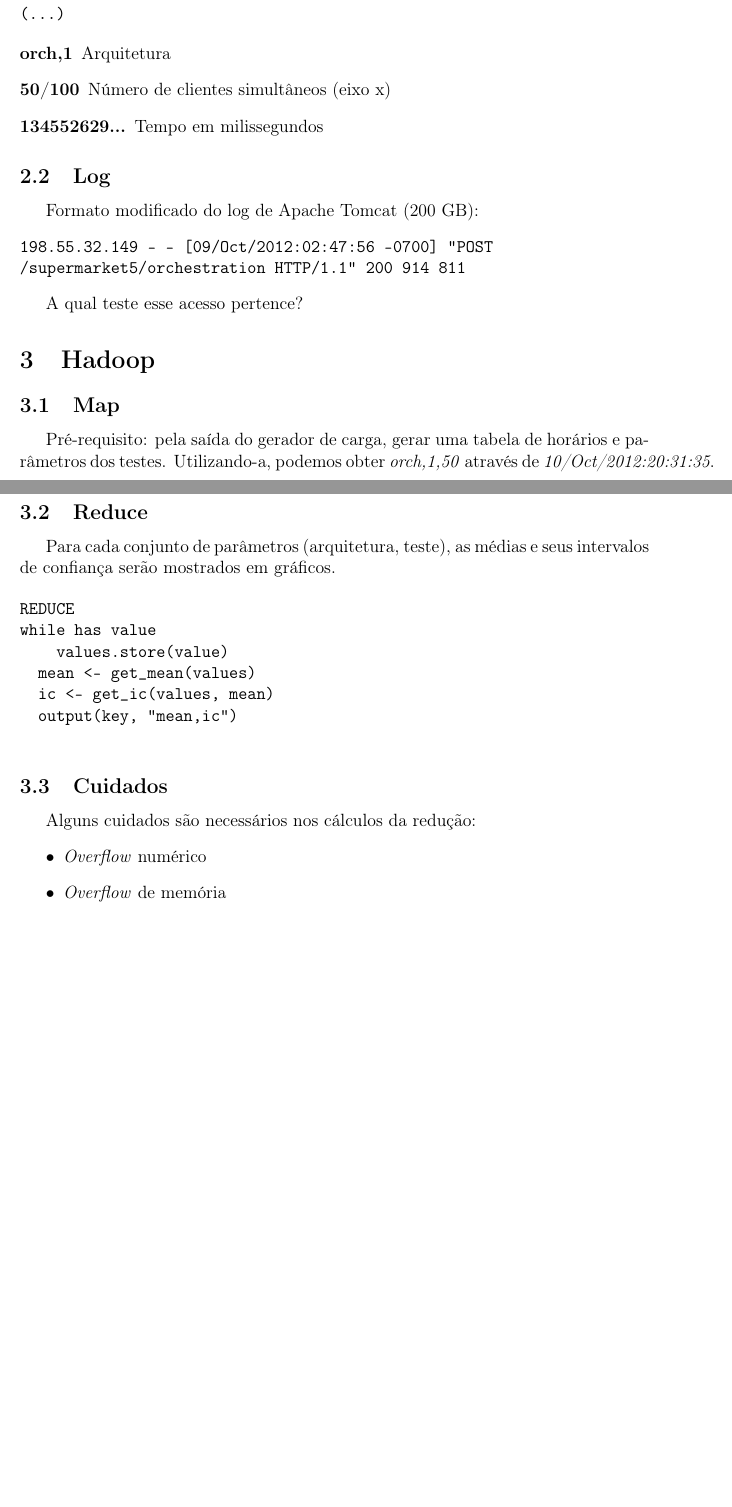
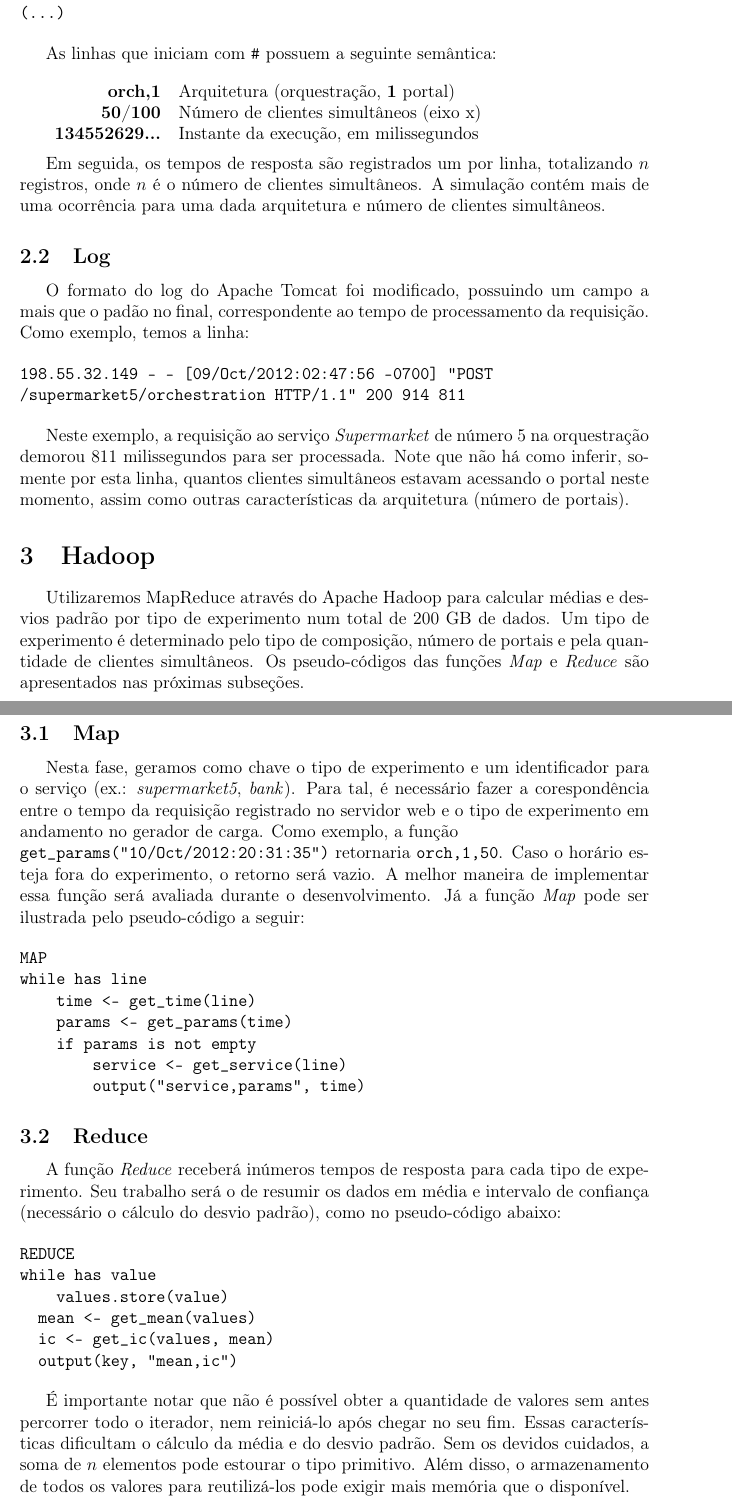
Before and after one commit to cemsbr/tla, a LaTeX document (doc/relatorio.tex): two parts of pages 3 and 4 of 4 before the commit and two parts of pages 5 and 6 of 6 after it, joined at a grey line, cut so that both start at the same text, the shorter picture padded with empty space. Compiled offline with pdfLaTeX.

Commit message:
Relatorio finished.

```diff
--- a/doc/relatorio.tex
+++ b/doc/relatorio.tex
@@ -103,27 +126,47 @@ Saída do gerador de carga (125 MB):
 (...)
 \end{verbatim}
 
-\begin{description}
-  \item[orch,1] Arquitetura
-  \item[50/100] Número de clientes simultâneos (eixo x)
-  \item[134552629...] Tempo em milissegundos
-\end{description}
+As linhas que iniciam com \verb/#/ possuem a seguinte semântica:\\
+
+\begin{tabular}{r l}
+  {\bf orch,1} & Arquitetura (orquestração, {\bf1} portal)\\
+  {\bf 50/100} & Número de clientes simultâneos (eixo x)\\
+  {\bf 134552629...} & Instante da execução, em milissegundos
+\end{tabular}
+\\
+
+Em seguida, os tempos de resposta são registrados um por linha, totalizando $n$ registros, onde $n$ é o número de clientes simultâneos. A simulação contém mais de uma ocorrência para uma dada arquitetura e número de clientes simultâneos.
 
 \subsection{Log}
-  Formato modificado do log de Apache Tomcat (200 GB):
+  O formato do log do Apache Tomcat foi modificado, possuindo um campo a mais que o padão no final, correspondente ao tempo de processamento da requisição. Como exemplo, temos a linha:
+
 \begin{verbatim}
 198.55.32.149 - - [09/Oct/2012:02:47:56 -0700] "POST
 /supermarket5/orchestration HTTP/1.1" 200 914 811
 \end{verbatim}
 
-    A qual teste esse acesso pertence?
+Neste exemplo, a requisição ao serviço \emph{Supermarket} de número 5 na orquestração demorou 811 milissegundos para ser processada. Note que não há como inferir, somente por esta linha, quantos clientes simultâneos estavam acessando o portal neste momento, assim como outras características da arquitetura (número de portais).
 
-    \section{Hadoop}
-    \subsection{Map}
-    Pré-requisito: pela saída do gerador de carga, gerar uma tabela de horários e   parâmetros dos testes. Utilizando-a, podemos obter \emph{orch,1,50} através de  \emph{10/Oct/2012:20:31:35}.
+\section{Hadoop}
+
+Utilizaremos MapReduce através do Apache Hadoop para calcular médias e desvios padrão por tipo de experimento num total de 200 GB de dados. Um tipo de experimento é determinado pelo tipo de composição, número de portais e pela quantidade de clientes simultâneos. Os pseudo-códigos das funções \emph{Map} e \emph{Reduce} são apresentados nas próximas subseções.
+
+\subsection{Map}
+
+Nesta fase, geramos como chave o tipo de experimento e um identificador para o serviço (ex.: \emph{supermarket5}, \emph{bank}). Para tal, é necessário fazer a corespondência entre o tempo da requisição registrado no servidor web e o tipo de experimento em andamento no gerador de carga. Como exemplo, a função\\ \verb|get_params("10/Oct/2012:20:31:35")| retornaria \verb/orch,1,50/. Caso o horário esteja fora do experimento, o retorno será vazio. A melhor maneira de implementar essa função será avaliada durante o desenvolvimento. Já a função \emph{Map} pode ser ilustrada pelo pseudo-código a seguir:
+
+\begin{verbatim}
+MAP
+while has line
+    time <- get_time(line)
+    params <- get_params(time)
+    if params is not empty
+        service <- get_service(line)
+        output("service,params", time)
+\end{verbatim}
 
 \subsection{Reduce}
-Para cada conjunto de parâmetros (arquitetura, teste), as médias e seus         intervalos de confiança serão mostrados em gráficos.
+A função \emph{Reduce} receberá inúmeros tempos de resposta para cada tipo de experimento. Seu trabalho será o de resumir os dados em média e intervalo de confiança (necessário o cálculo do desvio padrão), como no pseudo-código abaixo:
 
 \begin{verbatim}
 REDUCE
@@ -132,26 +175,8 @@ while has value
   mean <- get_mean(values)
   ic <- get_ic(values, mean)
   output(key, "mean,ic")
-  \end{verbatim}
+\end{verbatim}
 
-  \subsection{Cuidados}
-  Alguns cuidados são necessários nos cálculos da redução:
-  \begin{itemize}
-  \item \emph{Overflow} numérico
-  \item \emph{Overflow} de memória
-  \end{itemize}
-
-%\begin{figure}[!ht]
-%  \begin{center}
-%    \includegraphics[width=5cm]{fig001.jpg}
-%  \end{center}
-%  \caption{Estrutura da Pilha}
-%  \label{fig:exemplo}
-%\end{figure}
-%
-%Muito dos algoritmos são extraídos de~\cite{ziviani:2004}.
-%
-%\bibliographystyle{plain}
-%\bibliography{modelo}
+É importante notar que não é possível obter a quantidade de valores sem antes percorrer todo o iterador, nem reiniciá-lo após chegar no seu fim. Essas características dificultam o cálculo da média e do desvio padrão. Sem os devidos cuidados, a soma de $n$ elementos pode estourar o tipo primitivo. Além disso, o armazenamento de todos os valores para reutilizá-los pode exigir mais memória que o disponível.
 
 \end{document}
```
Also changed, not shown: doc/relatorio.tex (39 more changed lines).
